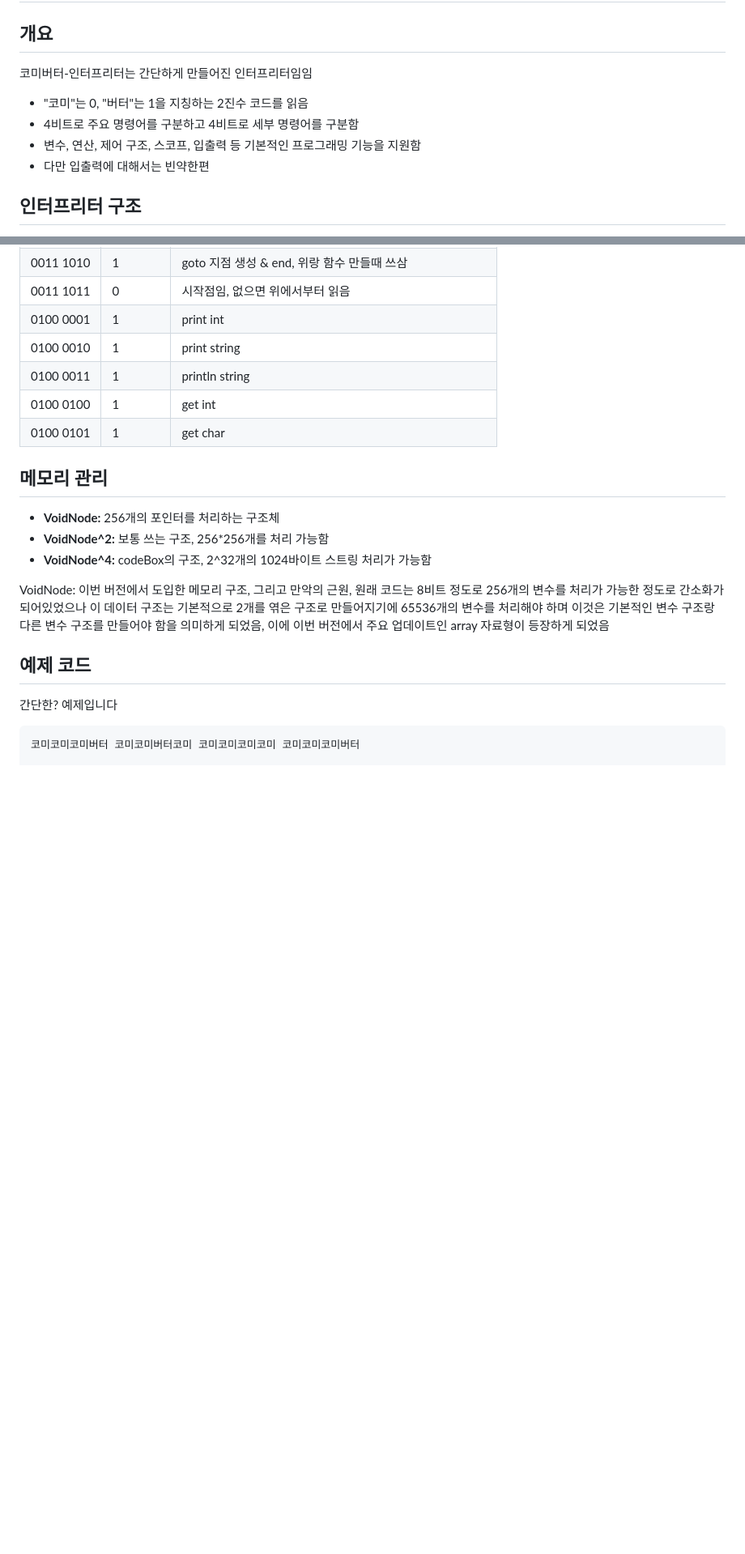
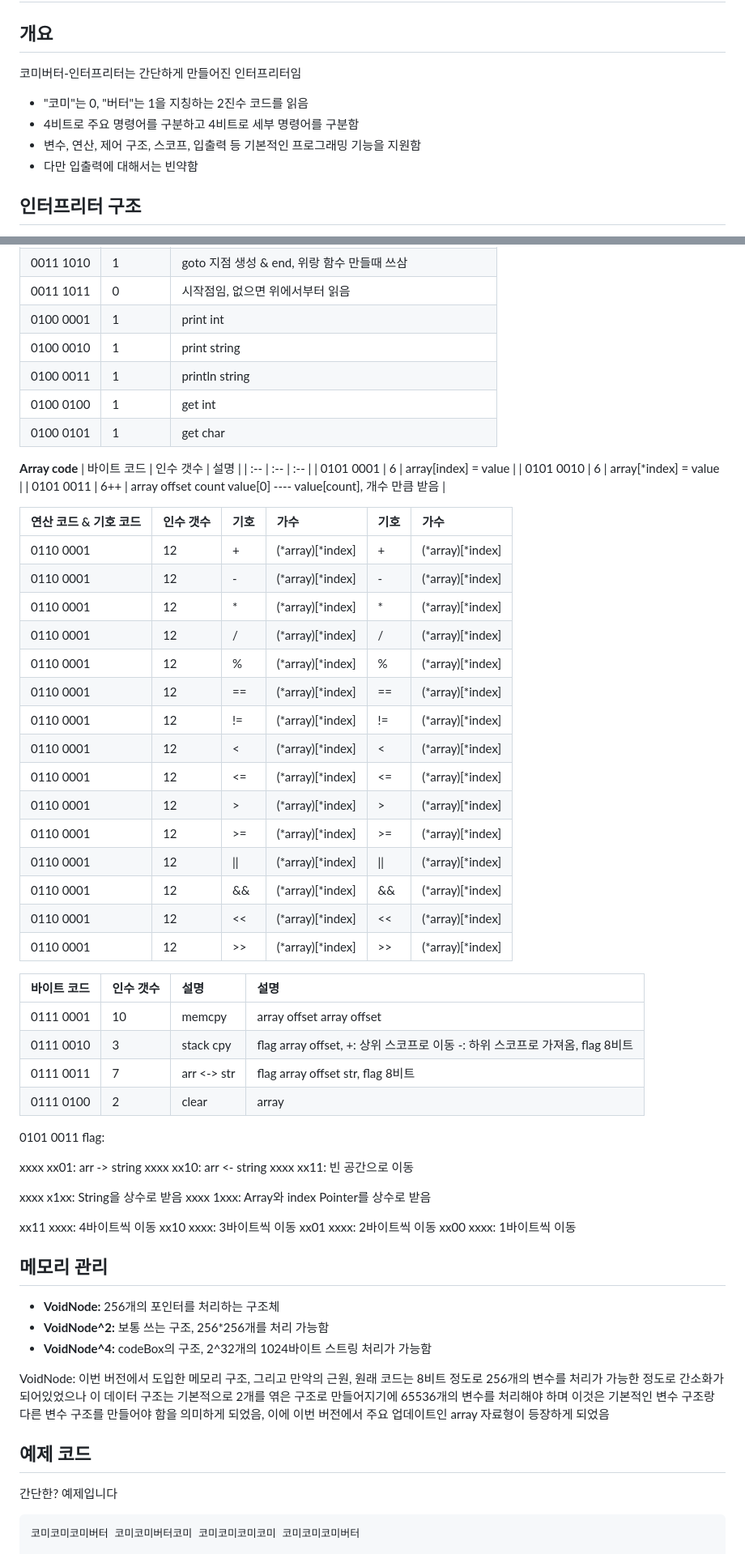
Before and after one commit to asakasak2025/ButterKommy-Interpreter, a Markdown page: version 1.5/README.md, 2 parts joined by grey strips. Shown: that part at 81% size. Rendered like a GitHub page; blank space fills up the shorter version.

```diff
--- a/version 1.5/README.md
+++ b/version 1.5/README.md
@@ -3,12 +3,12 @@
 
 ## 개요
 
-코미버터-인터프리터는 간단하게 만들어진 인터프리터임임
+코미버터-인터프리터는 간단하게 만들어진 인터프리터임
 
 - "코미"는 0, "버터"는 1을 지칭하는 2진수 코드를 읽음
 - 4비트로 주요 명령어를 구분하고 4비트로 세부 명령어를 구분함
 - 변수, 연산, 제어 구조, 스코프, 입출력 등 기본적인 프로그래밍 기능을 지원함
-- 다만 입출력에 대해서는 빈약한편
+- 다만 입출력에 대해서는 빈약함
 
 ## 인터프리터 구조
 
@@ -66,6 +68,54 @@
 | 0100 0011 | 1 | println string |
 | 0100 0100 | 1 | get int |
 | 0100 0101 | 1 | get char |
+
+**Array code**
+| 바이트 코드 | 인수 갯수 | 설명 |
+| :-- | :-- | :-- |
+| 0101 0001 | 6 | array[index] = value |
+| 0101 0010 | 6 | array[*index] = value |
+| 0101 0011 | 6++ | array offset count value[0] ---- value[count], 개수 만큼 받음 |
+
+| 연산 코드 & 기호 코드 | 인수 갯수 | 기호 | 가수 | 기호 | 가수 |
+| :-- | :-- | :-- | :-- | :-- | :-- |
+| 0110 0001 | 12 | + | (*array)[*index] | + | (*array)[*index] |
+| 0110 0001 | 12 | - | (*array)[*index] | - | (*array)[*index] |
+| 0110 0001 | 12 | * | (*array)[*index] | * | (*array)[*index] |
+| 0110 0001 | 12 | / | (*array)[*index] | / | (*array)[*index] |
+| 0110 0001 | 12 | % | (*array)[*index] | % | (*array)[*index] |
+| 0110 0001 | 12 | == | (*array)[*index] | == | (*array)[*index] |
+| 0110 0001 | 12 | != | (*array)[*index] | != | (*array)[*index] |
+| 0110 0001 | 12 | < | (*array)[*index] | < | (*array)[*index] |
+| 0110 0001 | 12 | <= | (*array)[*index] | <= | (*array)[*index] |
+| 0110 0001 | 12 | > | (*array)[*index] | > | (*array)[*index] |
+| 0110 0001 | 12 | >= | (*array)[*index] | >= | (*array)[*index] |
+| 0110 0001 | 12 | \|\| | (*array)[*index] | \|\| | (*array)[*index] |
+| 0110 0001 | 12 | \&\& | (*array)[*index] | \&\& | (*array)[*index] |
+| 0110 0001 | 12 | << | (*array)[*index] | << | (*array)[*index] |
+| 0110 0001 | 12 | >> | (*array)[*index] | >> | (*array)[*index] |
+
+| 바이트 코드 | 인수 갯수 | 설명 | 설명 |
+| :-- | :-- | :-- | :- |
+| 0111 0001 | 10 | memcpy | array offset array offset |
+| 0111 0010 | 3 | stack cpy | flag array offset, +: 상위 스코프로 이동 -: 하위 스코프로 가져옴, flag 8비트 |
+| 0111 0011 | 7 | arr <-> str | flag array offset str, flag 8비트 |
+| 0111 0100 | 2 | clear | array |
+
+0101 0011 flag:
+
+xxxx xx01: arr -> string
+xxxx xx10: arr <- string
+xxxx xx11: 빈 공간으로 이동
+
+xxxx x1xx: String을 상수로 받음
+xxxx 1xxx: Array와 index Pointer를 상수로 받음
+
+xx11 xxxx: 4바이트씩 이동
+xx10 xxxx: 3바이트씩 이동
+xx01 xxxx: 2바이트씩 이동
+xx00 xxxx: 1바이트씩 이동
+
+
 
 ## 메모리 관리
 
```
Also changed, not shown: other parts of version 1.5/README.md (+3 -1 lines).
